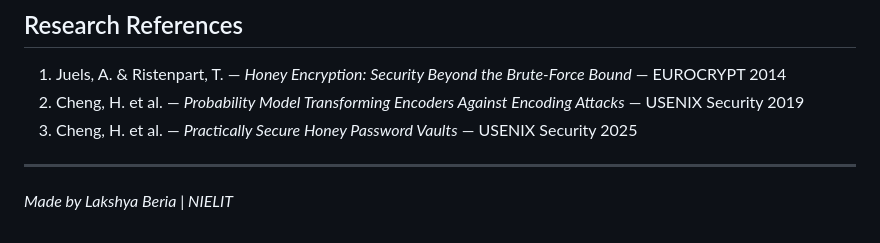
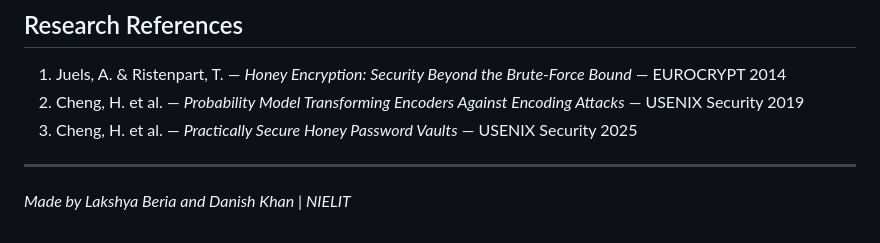
Before and after one commit to lakshyaberia1/-GuardLocker, a Markdown page: README.md, the part around the change. GitHub-like rendering.

Commit message:
Update authors in README.md

```diff
--- a/README.md
+++ b/README.md
@@ -289,4 +289,4 @@ During development, the following bugs were identified and corrected. Each would
 
 ---
 
-*Made by Lakshya Beria | NIELIT*
+*Made by Lakshya Beria and Danish Khan | NIELIT*
```
